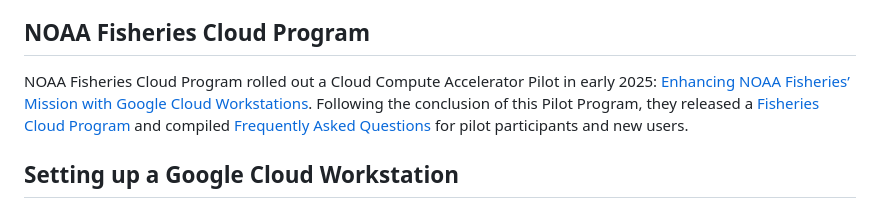
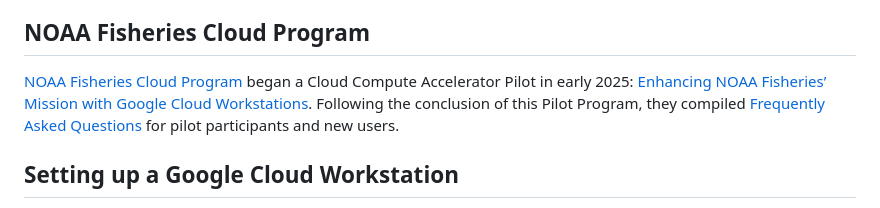
Before and after one commit to nmfs-opensci/CloudComputingSetup, a Markdown page: README.md, the part around the change. Rendered like a GitHub page.

Commit message:
tweak noaa fcp link order

```diff
--- a/README.md
+++ b/README.md
@@ -10,7 +10,7 @@ The Google Cloud Workstations are super/uber computers in the cloud, or online,
 
 ## NOAA Fisheries Cloud Program
 
-NOAA Fisheries Cloud Program rolled out a Cloud Compute Accelerator Pilot in early 2025: [Enhancing NOAA Fisheries’ Mission with Google Cloud Workstations](https://docs.google.com/document/d/1u7R5KjfEDYdwYTvO9kU6EyeHfG7dV9TQizIyCn8seO0/edit?tab=t.0). Following the conclusion of this Pilot Program, they released a [Fisheries Cloud Program](https://docs.google.com/document/d/1nziPdPULoRWOYQ9WKzISNUgJvANACvfYpFr1z3Ro2Bc/edit?tab=t.0) and compiled [Frequently Asked Questions](https://docs.google.com/document/d/1U1PzGS7G70xsXtD6F6WxkjTSCw7bwNVyZ-YnFyOLOqU/edit?tab=t.0) for pilot participants and new users.
+[NOAA Fisheries Cloud Program](https://docs.google.com/document/d/1nziPdPULoRWOYQ9WKzISNUgJvANACvfYpFr1z3Ro2Bc/edit?tab=t.0) began a Cloud Compute Accelerator Pilot in early 2025: [Enhancing NOAA Fisheries’ Mission with Google Cloud Workstations](https://docs.google.com/document/d/1u7R5KjfEDYdwYTvO9kU6EyeHfG7dV9TQizIyCn8seO0/edit?tab=t.0). Following the conclusion of this Pilot Program, they compiled [Frequently Asked Questions](https://docs.google.com/document/d/1U1PzGS7G70xsXtD6F6WxkjTSCw7bwNVyZ-YnFyOLOqU/edit?tab=t.0) for pilot participants and new users.
 
 ## Setting up a Google Cloud Workstation
 
```
